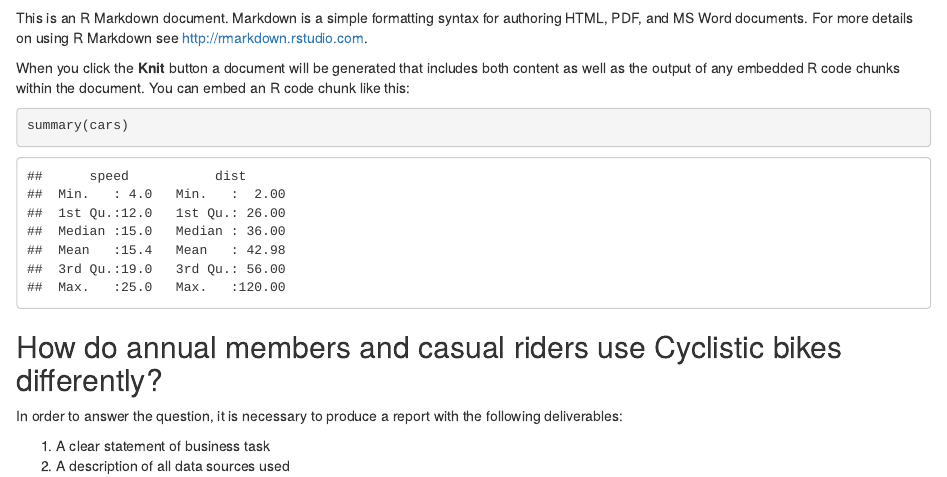
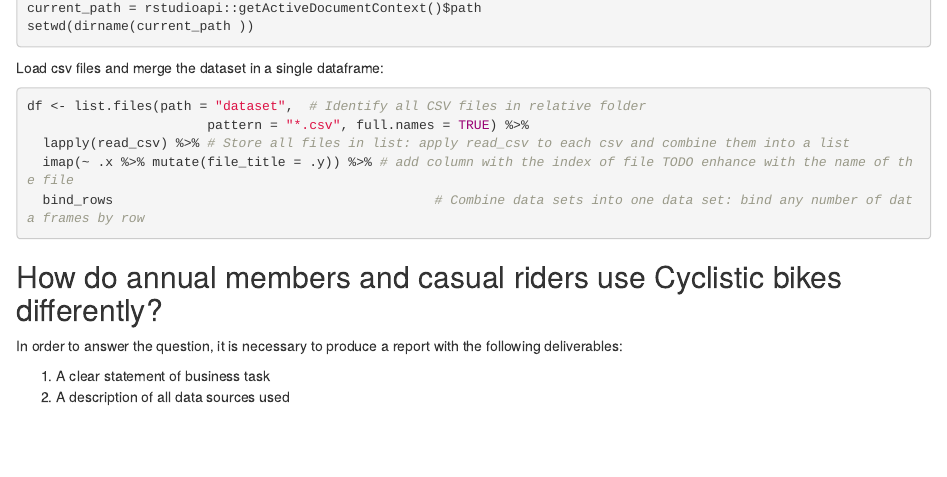
Before and after one commit to darioscardina/google-data-analytics-capstone, an R Markdown document (Track1/Case Study 1 Cyclistic/analisys.Rmd): the page in a window 1100 px wide, from 660 px down before the commit and from 2410 px down after it. Rendered offline with R 4.5, knitr and Pandoc, with nearby package versions; some code elsewhere in the file could not run offline.

Commit message:
Refactoring
Loading libraries and dataset.

````diff
--- a/Track1/Case Study 1 Cyclistic/analisys.Rmd
+++ b/Track1/Case Study 1 Cyclistic/analisys.Rmd
@@ -21,13 +30,16 @@
+```{r set working directory}
+current_path = rstudioapi::getActiveDocumentContext()$path
+setwd(dirname(current_path ))
 ```
 
-This is an R Markdown document. Markdown is a simple formatting syntax for authoring HTML, PDF, and MS Word documents. For more details on using R Markdown see <http://rmarkdown.rstudio.com>.
-
-When you click the **Knit** button a document will be generated that includes both content as well as the output of any embedded R code chunks within the document. You can embed an R code chunk like this:
-
-```{r cars}
-summary(cars)
+Load csv files and merge the dataset in a single dataframe:
+```{r load and merge files}
+df <- list.files(path = "dataset",  # Identify all CSV files in relative folder
+                       pattern = "*.csv", full.names = TRUE) %>%
+  lapply(read_csv) %>% # Store all files in list: apply read_csv to each csv and combine them into a list
+  imap(~ .x %>% mutate(file_title = .y)) %>% # add column with the index of file TODO enhance with the name of the file
+  bind_rows                                         # Combine data sets into one data set: bind any number of data frames by row
 ```
-
 ## How do annual members and casual riders use Cyclistic bikes differently?
 In order to answer the question, it is necessary to produce a report with the following deliverables:
 
````
Also changed, not shown: Track1/Case Study 1 Cyclistic/analisys.Rmd (11 more changed lines).
